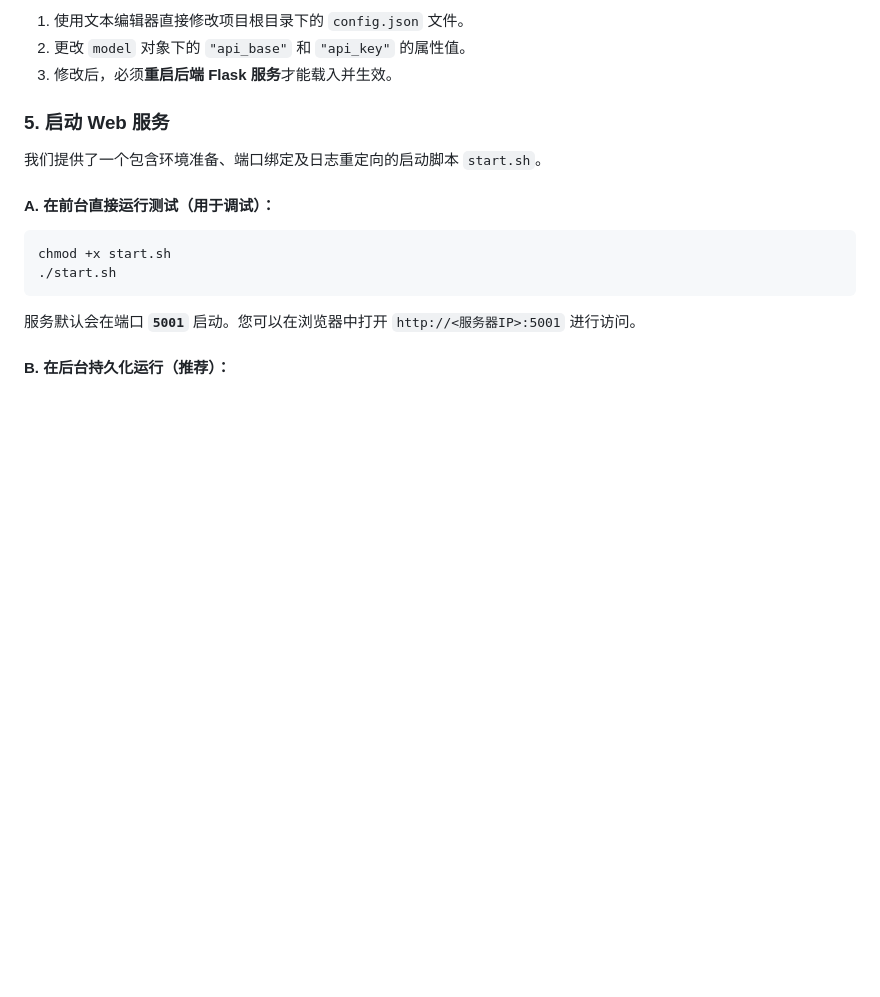
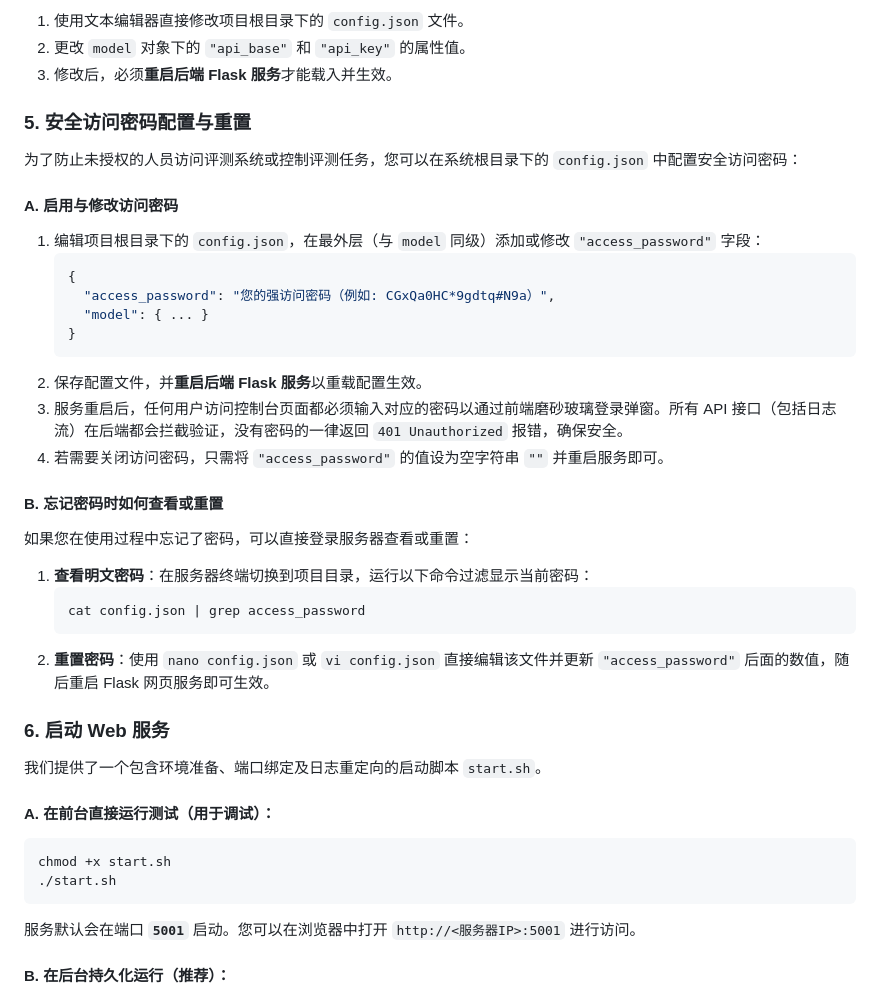
Before and after one commit to Bowen1314/neutoken-bm-platform, a Markdown page: README.md, the part around the change. GitHub-like rendering; blank space fills up the shorter version.

Commit message:
Add access password configuration and reset instructions in README

````diff
--- a/README.md
+++ b/README.md
@@ -98,7 +98,31 @@ cp config.example.json config.json
 2. 更改 `model` 对象下的 `"api_base"` 和 `"api_key"` 的属性值。
 3. 修改后，必须**重启后端 Flask 服务**才能载入并生效。
 
-### 5. 启动 Web 服务
+### 5. 安全访问密码配置与重置
+
+为了防止未授权的人员访问评测系统或控制评测任务，您可以在系统根目录下的 `config.json` 中配置安全访问密码：
+
+#### A. 启用与修改访问密码
+1. 编辑项目根目录下的 `config.json`，在最外层（与 `model` 同级）添加或修改 `"access_password"` 字段：
+   ```json
+   {
+     "access_password": "您的强访问密码（例如: CGxQa0HC*9gdtq#N9a）",
+     "model": { ... }
+   }
+   ```
+2. 保存配置文件，并**重启后端 Flask 服务**以重载配置生效。
+3. 服务重启后，任何用户访问控制台页面都必须输入对应的密码以通过前端磨砂玻璃登录弹窗。所有 API 接口（包括日志流）在后端都会拦截验证，没有密码的一律返回 `401 Unauthorized` 报错，确保安全。
+4. 若需要关闭访问密码，只需将 `"access_password"` 的值设为空字符串 `""` 并重启服务即可。
+
+#### B. 忘记密码时如何查看或重置
+如果您在使用过程中忘记了密码，可以直接登录服务器查看或重置：
+1. **查看明文密码**：在服务器终端切换到项目目录，运行以下命令过滤显示当前密码：
+   ```bash
+   cat config.json | grep access_password
+   ```
+2. **重置密码**：使用 `nano config.json` 或 `vi config.json` 直接编辑该文件并更新 `"access_password"` 后面的数值，随后重启 Flask 网页服务即可生效。
+
+### 6. 启动 Web 服务
 我们提供了一个包含环境准备、端口绑定及日志重定向的启动脚本 `start.sh`。
 
 #### A. 在前台直接运行测试（用于调试）：
````
